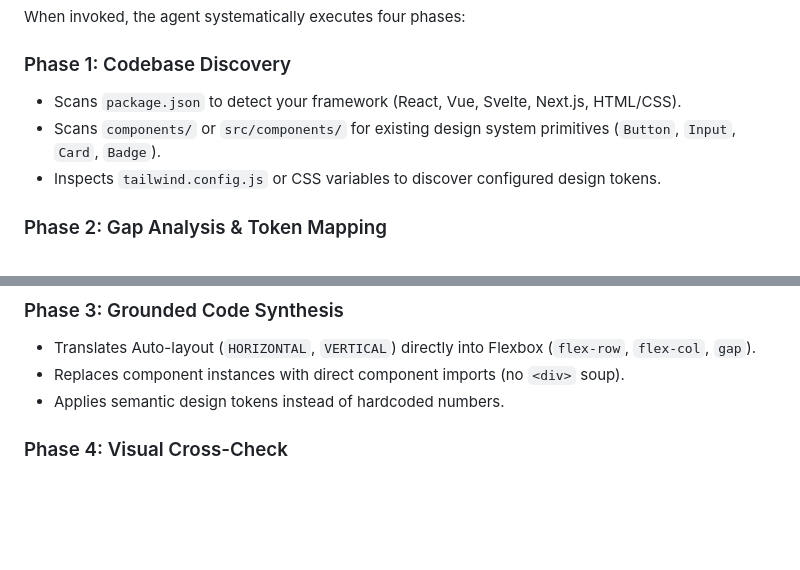
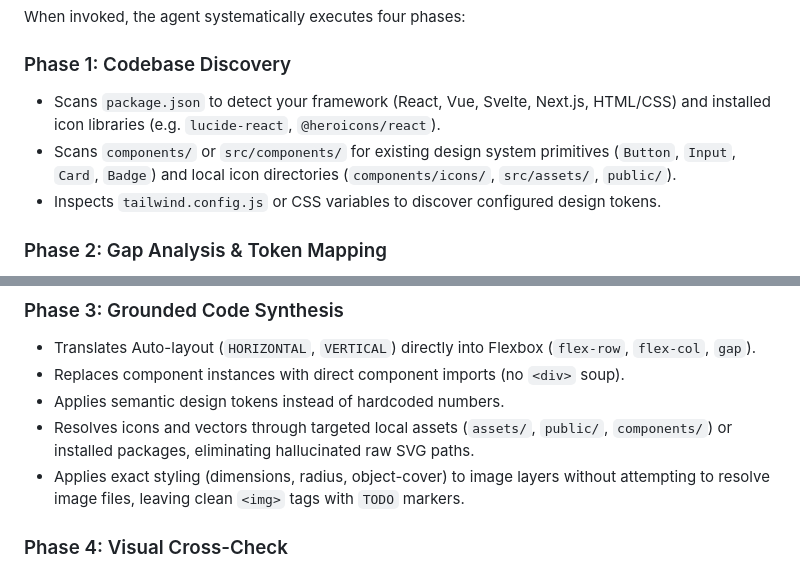
Before and after one commit to pedroab0/skills, a Markdown page: figma-node-builder/README.md, 2 parts joined by grey strips. Rendered like a GitHub page; blank space fills up the shorter version.

Commit message:
feat(skills): add icon resolution hierarchy and image styling directives

```diff
--- a/figma-node-builder/README.md
+++ b/figma-node-builder/README.md
@@ -42,8 +42,8 @@ flowchart LR
 When invoked, the agent systematically executes four phases:
 
 ### Phase 1: Codebase Discovery
-* Scans `package.json` to detect your framework (React, Vue, Svelte, Next.js, HTML/CSS).
-* Scans `components/` or `src/components/` for existing design system primitives (`Button`, `Input`, `Card`, `Badge`).
+* Scans `package.json` to detect your framework (React, Vue, Svelte, Next.js, HTML/CSS) and installed icon libraries (e.g. `lucide-react`, `@heroicons/react`).
+* Scans `components/` or `src/components/` for existing design system primitives (`Button`, `Input`, `Card`, `Badge`) and local icon directories (`components/icons/`, `src/assets/`, `public/`).
 * Inspects `tailwind.config.js` or CSS variables to discover configured design tokens.
 
 ### Phase 2: Gap Analysis & Token Mapping
@@ -56,6 +56,8 @@ When invoked, the agent systematically executes four phases:
 * Translates Auto-layout (`HORIZONTAL`, `VERTICAL`) directly into Flexbox (`flex-row`, `flex-col`, `gap`).
 * Replaces component instances with direct component imports (no `<div>` soup).
 * Applies semantic design tokens instead of hardcoded numbers.
+* Resolves icons and vectors through targeted local assets (`assets/`, `public/`, `components/`) or installed packages, eliminating hallucinated raw SVG paths.
+* Applies exact styling (dimensions, radius, object-cover) to image layers without attempting to resolve image files, leaving clean `<img>` tags with `TODO` markers.
 
 ### Phase 4: Visual Cross-Check
 * Inspects the companion `.specs/<name>.png` visual reference.
```
Also changed, not shown: figma-node-builder/SKILL.md (+17 -1 lines), figma-to-code/SKILL.md (+10 -1 lines).
